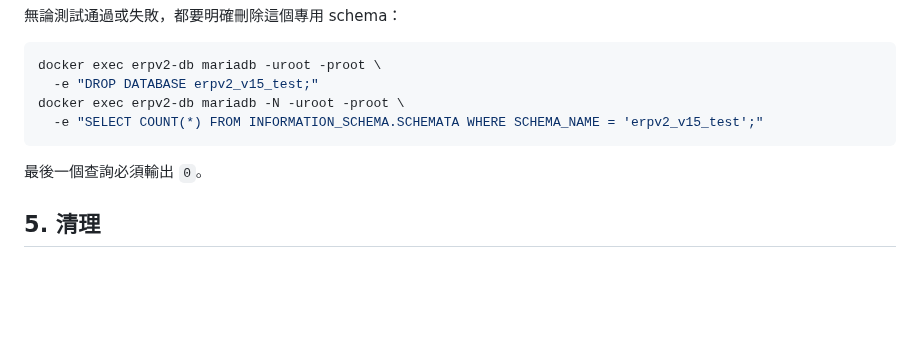
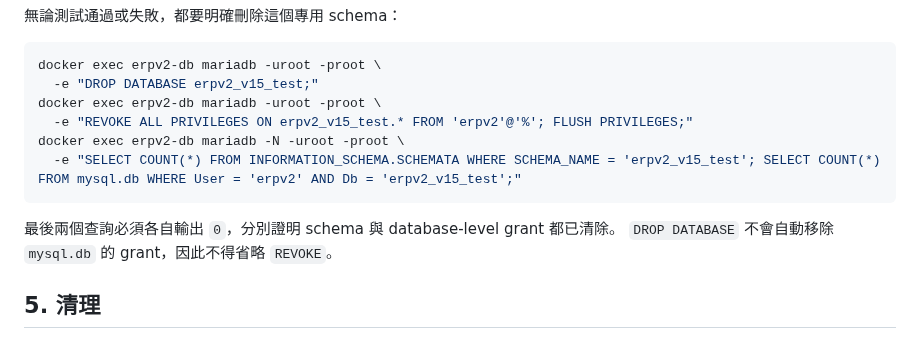
Before and after one commit to ericzhan0819/ERPV2, a Markdown page: docs/smoke/README-v1.5-phase15.md, the part around the change. GitHub-like rendering; blank space fills up the shorter version.

Commit message:
docs：補齊 browser smoke 重跑與資料庫清理證據

````diff
--- a/docs/smoke/README-v1.5-phase15.md
+++ b/docs/smoke/README-v1.5-phase15.md
@@ -136,11 +136,14 @@ RUN_MYSQL_CONCURRENCY_TESTS=1 \
 ```bash
 docker exec erpv2-db mariadb -uroot -proot \
   -e "DROP DATABASE erpv2_v15_test;"
+docker exec erpv2-db mariadb -uroot -proot \
+  -e "REVOKE ALL PRIVILEGES ON erpv2_v15_test.* FROM 'erpv2'@'%'; FLUSH PRIVILEGES;"
 docker exec erpv2-db mariadb -N -uroot -proot \
-  -e "SELECT COUNT(*) FROM INFORMATION_SCHEMA.SCHEMATA WHERE SCHEMA_NAME = 'erpv2_v15_test';"
+  -e "SELECT COUNT(*) FROM INFORMATION_SCHEMA.SCHEMATA WHERE SCHEMA_NAME = 'erpv2_v15_test'; SELECT COUNT(*) FROM mysql.db WHERE User = 'erpv2' AND Db = 'erpv2_v15_test';"
 ```
 
-最後一個查詢必須輸出 `0`。
+最後兩個查詢必須各自輸出 `0`，分別證明 schema 與 database-level grant 都已清除。
+`DROP DATABASE` 不會自動移除 `mysql.db` 的 grant，因此不得省略 `REVOKE`。
 
 ## 5. 清理
 
````
Also changed, not shown: docs/v1.5-phase15-smoke-report.md (+11 -1 lines).
